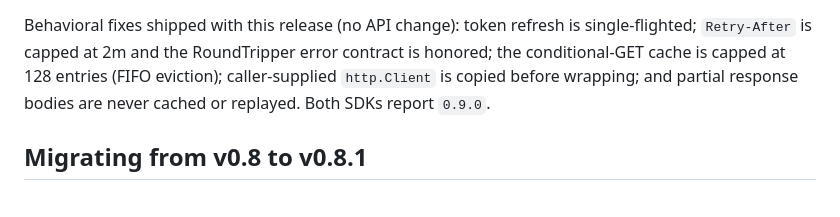
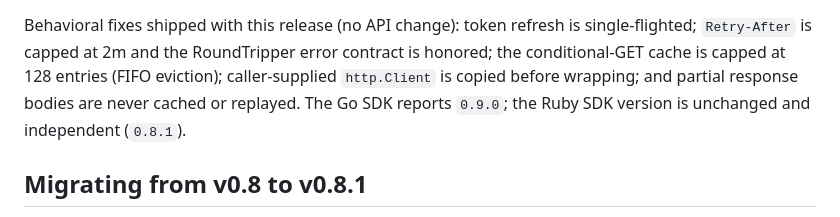
Before and after one commit to wenmar-pro/wenmar-sdk, a Markdown page: MIGRATING.md, the part around the change. Rendered like a GitHub page.

Commit message:
docs: correct v0.9.0 version note

```diff
--- a/MIGRATING.md
+++ b/MIGRATING.md
@@ -62,7 +62,8 @@ Behavioral fixes shipped with this release (no API change): token refresh is
 single-flighted; `Retry-After` is capped at 2m and the RoundTripper error
 contract is honored; the conditional-GET cache is capped at 128 entries (FIFO
 eviction); caller-supplied `http.Client` is copied before wrapping; and partial
-response bodies are never cached or replayed. Both SDKs report `0.9.0`.
+response bodies are never cached or replayed. The Go SDK reports `0.9.0`;
+the Ruby SDK version is unchanged and independent (`0.8.1`).
 
 ## Migrating from v0.8 to v0.8.1
 
```
